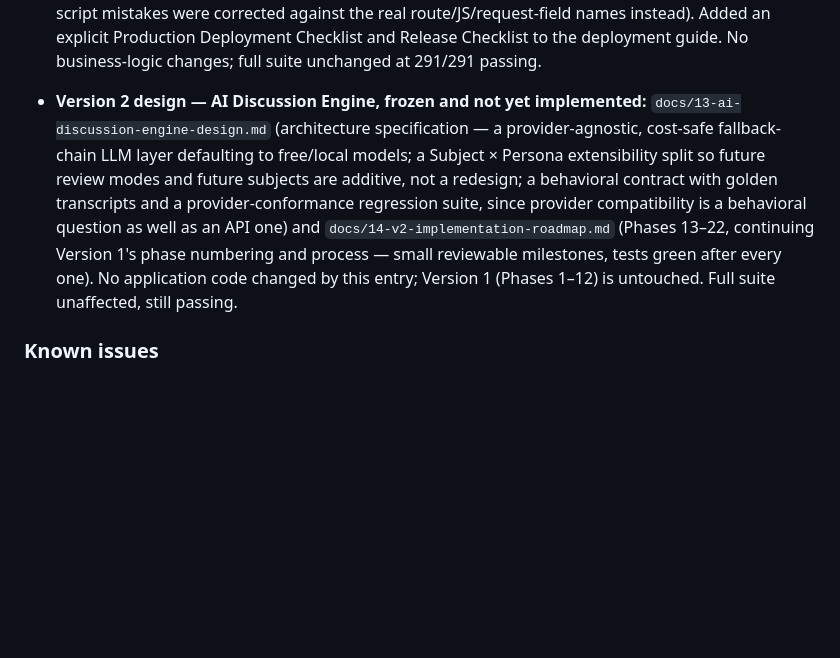
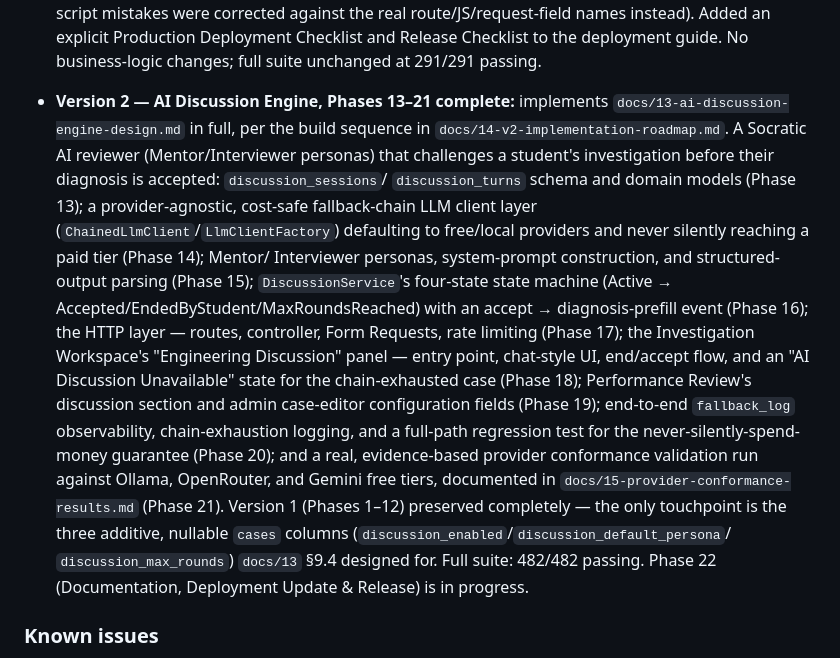
Before and after one commit to xcsi/AI-CaseLab, a Markdown page: CHANGELOG.md, the part around the change. GitHub-like rendering; blank space fills up the shorter version.

Commit message:
docs(release): Phase 22 Milestone 2 — CHANGELOG entry and README roadmap update for Version 2
CHANGELOG.md: replaces the now-stale "design frozen, not yet
implemented" Version 2 entry with one summarizing what Phases 13–21
actually delivered — schema/models, the cost-safe provider-agnostic LLM
chain, personas/prompt construction, the DiscussionService state
machine, the HTTP layer, the workspace UI, Performance Review/admin
integration, cost-safety/observability hardening, and the provider
conformance validation results — mirroring the existing
"Roadmap Phase N, Milestone M" entry style, as one summary entry per
this milestone's scope rather than per-phase like Version 1's history.

README.md: top status line and the Version 2 roadmap table updated
from "Not started" to "Done" for Phases 13–21 and "In progress" for
Phase 22, with the current full-suite count (482 passing).

No application code changed; Version 1 and Version 2's implementation
are both untouched by this milestone.

```diff
--- a/CHANGELOG.md
+++ b/CHANGELOG.md
@@ -394,18 +394,35 @@ the first release is tagged.
   Deployment Checklist and Release Checklist to the deployment guide.
   No business-logic changes; full suite unchanged at 291/291 passing.
 
-- **Version 2 design — AI Discussion Engine, frozen and not yet implemented:**
-  `docs/13-ai-discussion-engine-design.md` (architecture specification —
-  a provider-agnostic, cost-safe fallback-chain LLM layer defaulting to
-  free/local models; a Subject × Persona extensibility split so future
-  review modes and future subjects are additive, not a redesign; a
-  behavioral contract with golden transcripts and a provider-conformance
-  regression suite, since provider compatibility is a behavioral
-  question as well as an API one) and `docs/14-v2-implementation-roadmap.md`
-  (Phases 13–22, continuing Version 1's phase numbering and process —
-  small reviewable milestones, tests green after every one). No
-  application code changed by this entry; Version 1 (Phases 1–12) is
-  untouched. Full suite unaffected, still passing.
+- **Version 2 — AI Discussion Engine, Phases 13–21 complete:** implements
+  `docs/13-ai-discussion-engine-design.md` in full, per the build sequence
+  in `docs/14-v2-implementation-roadmap.md`. A Socratic AI reviewer
+  (Mentor/Interviewer personas) that challenges a student's investigation
+  before their diagnosis is accepted: `discussion_sessions`/
+  `discussion_turns` schema and domain models (Phase 13); a
+  provider-agnostic, cost-safe fallback-chain LLM client layer
+  (`ChainedLlmClient`/`LlmClientFactory`) defaulting to free/local
+  providers and never silently reaching a paid tier (Phase 14); Mentor/
+  Interviewer personas, system-prompt construction, and structured-output
+  parsing (Phase 15); `DiscussionService`'s four-state state machine
+  (Active → Accepted/EndedByStudent/MaxRoundsReached) with an
+  accept → diagnosis-prefill event (Phase 16); the HTTP layer — routes,
+  controller, Form Requests, rate limiting (Phase 17); the Investigation
+  Workspace's "Engineering Discussion" panel — entry point, chat-style
+  UI, end/accept flow, and an "AI Discussion Unavailable" state for the
+  chain-exhausted case (Phase 18); Performance Review's discussion
+  section and admin case-editor configuration fields (Phase 19);
+  end-to-end `fallback_log` observability, chain-exhaustion logging, and
+  a full-path regression test for the never-silently-spend-money
+  guarantee (Phase 20); and a real, evidence-based provider conformance
+  validation run against Ollama, OpenRouter, and Gemini free tiers,
+  documented in `docs/15-provider-conformance-results.md` (Phase 21).
+  Version 1 (Phases 1–12) preserved completely — the only touchpoint is
+  the three additive, nullable `cases` columns
+  (`discussion_enabled`/`discussion_default_persona`/
+  `discussion_max_rounds`) `docs/13` §9.4 designed for. Full suite:
+  482/482 passing. Phase 22 (Documentation, Deployment Update & Release)
+  is in progress.
 
 ### Known issues
 
```
Also changed, not shown: README.md (+12 -12 lines).
